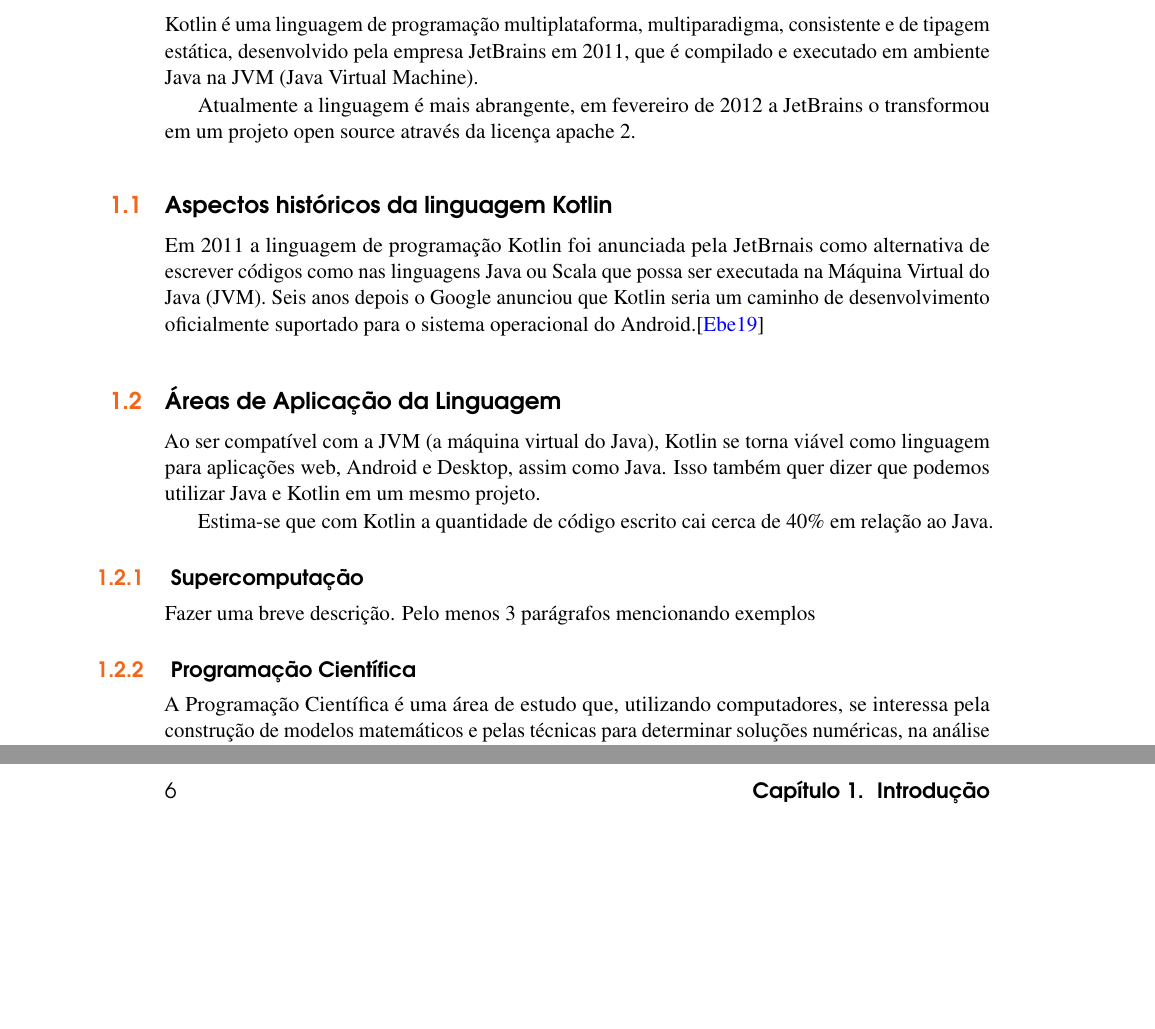
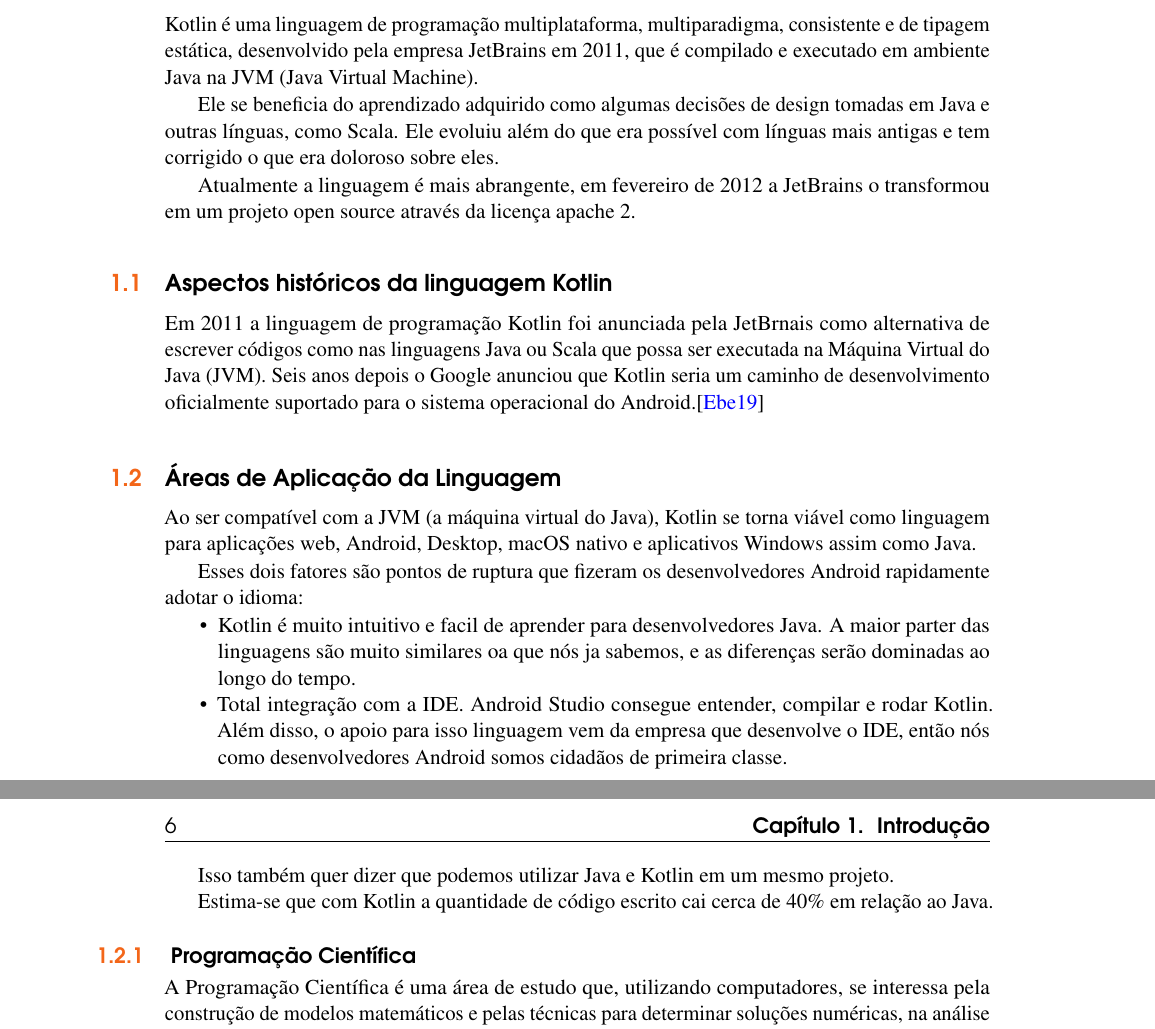
Before and after one commit to Javiercuba/Paradigmas-Kotlin, a LaTeX book (Javier-Ernesto.tex, which reads 01introduc.tex): two parts of pages 5 and 6 of 19 before the commit and two parts of pages 5 and 6 of 11 after it, joined at a grey line, cut so that both start at the same text, the shorter picture padded with empty space. Compiled offline with pdfLaTeX.

Commit message:
Introdução Finalizada

```diff
--- a/01introduc.tex
+++ b/01introduc.tex
@@ -14,6 +14,10 @@ desenvolvido pela empresa JetBrains em 2011, que é
 compilado e executado em ambiente Java na JVM
 (Java Virtual Machine).
 
+Ele se beneficia do aprendizado adquirido como algumas decisões de design tomadas em Java e outras línguas,
+como Scala. Ele evoluiu além do que era possível com línguas mais antigas e tem
+corrigido o que era doloroso sobre eles.
+
 Atualmente a linguagem é mais
 abrangente, em fevereiro de 2012 a JetBrains  o transformou
 em um projeto open source através da licença apache 2.
@@ -28,17 +32,26 @@ desenvolvimento oficialmente suportado para o sistema operacional do Android.\ci
 \section{\'{A}reas de Aplica\c{c}\~{a}o da Linguagem}
 Ao ser compatível com a JVM (a máquina virtual do Java),
 Kotlin se torna viável como linguagem para aplicações web,
-Android e Desktop, assim como Java. Isso também quer dizer
-que podemos utilizar Java e Kotlin em um mesmo projeto.
+Android, Desktop, macOS nativo e aplicativos Windows assim como Java.
+
+Esses dois fatores são pontos de ruptura que fizeram os
+desenvolvedores Android rapidamente adotar o idioma:
+\begin{itemize}
+	\item Kotlin é muito intuitivo e facil de aprender para desenvolvedores Java.
+	A maior parter das linguagens são muito similares oa que nós ja sabemos, e as diferenças
+   serão dominadas ao longo do tempo.
+
+	\item Total integração com a IDE. Android Studio consegue entender,
+    compilar e rodar Kotlin. Além disso, o apoio para isso
+    linguagem vem da empresa que desenvolve o IDE, então nós como desenvolvedores Android
+     somos cidadãos de primeira classe.
+
+\end{itemize}
+
+Isso também quer dizer que podemos utilizar Java e Kotlin em um mesmo projeto.
 
 Estima-se que com Kotlin a quantidade de código escrito
 cai cerca de 40\% em relação ao Java.
-
-\subsection{ Supercomputa\c{c}\~{a}o}
-
-
-
-Fazer uma breve descri\c{c}\~{a}o. Pelo menos 3 par\'{a}grafos mencionando exemplos
 
 \subsection{ Programa\c{c}\~{a}o Cient\'{\i}fica}
 A Programação Científica é uma área de estudo que,
```
Also changed, not shown: 06conclusao.tex (+12 -11 lines), Javier-Ernesto.tex (+4 -4 lines), 1 other file.
